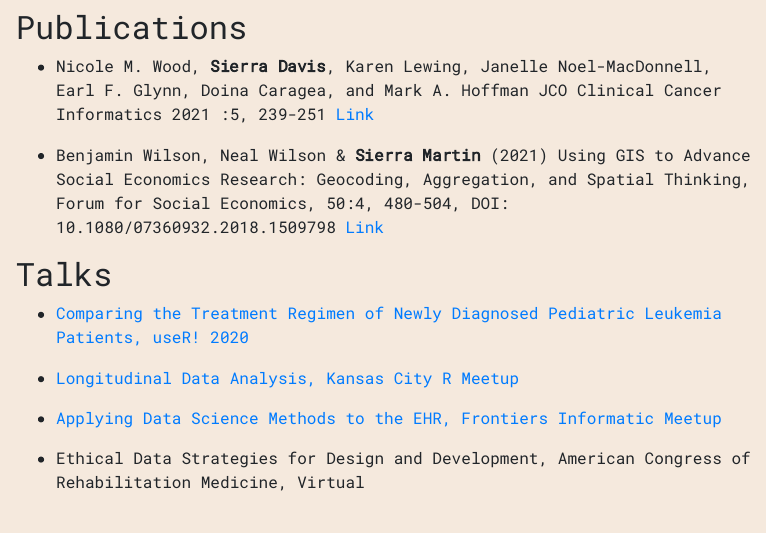
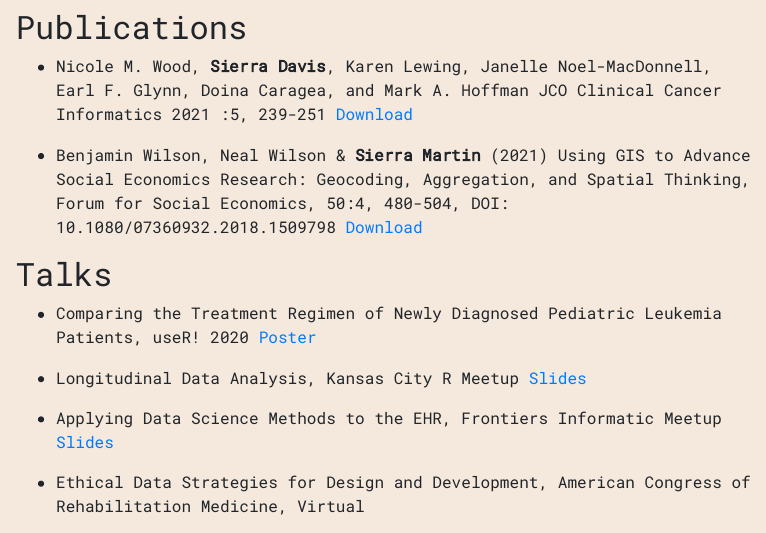
Before and after one commit to sierradavis/sierradavis.github.io, an R Markdown document (index.Rmd): the page in a window 1100 px wide, from 1060 px down. The pictures show the output file index.html that the author committed with the source, opened offline.

Commit message:
revamp style

```diff
--- a/index.Rmd
+++ b/index.Rmd
@@ -40,17 +40,17 @@ Sierra Davis is a Data Scientist at [Children's Mercy Research Institute](https:
 ## Publications
 
 
-* Nicole M. Wood, **Sierra Davis**, Karen Lewing, Janelle Noel-MacDonnell, Earl F. Glynn, Doina Caragea, and Mark A. Hoffman JCO Clinical Cancer Informatics 2021 :5, 239-251 [Link](https://d1wqtxts1xzle7.cloudfront.net/61803910/Using_GIS_to_Advance_Social_Economics_Research_Geocoding_Aggregation_and_Spatial_Thinking20200116-109936-1pxvhid-with-cover-page-v2.pdf?Expires=1642535245&Signature=CzM2jZ-grDm84TRh~GcFG760ZI6fpaHK68-cs4-WBrbRX7gD2m6sZiJaMjvT-wF5SELWo6Zxd7PaJYy-XodpJbDxilv2EeWuDed~dhm7rQyIwY07lnkkJju~kQRHyZ8Tbzyee4i-YthNmKki-nT5~CAKUVEfltTvWQZ5~BAvGkfMtjO4kwSGOgbBnDYwBrN05uEMa5Hxl8jDCfQw4D3HnbVW7mhByU-uaI9-p3WjFUktXorSckpU7zOs3fVoQebtppgVImB7jxE1dIemYhIW1O29suzwltUEA-njK1EHhEjZE2mkq5NhhTkjyoyNO-Xyu8QbShgyGrM8euVnuyu8ow__&Key-Pair-Id=APKAJLOHF5GGSLRBV4ZA)
+* Nicole M. Wood, **Sierra Davis**, Karen Lewing, Janelle Noel-MacDonnell, Earl F. Glynn, Doina Caragea, and Mark A. Hoffman JCO Clinical Cancer Informatics 2021 :5, 239-251 [Download](https://d1wqtxts1xzle7.cloudfront.net/61803910/Using_GIS_to_Advance_Social_Economics_Research_Geocoding_Aggregation_and_Spatial_Thinking20200116-109936-1pxvhid-with-cover-page-v2.pdf?Expires=1642535245&Signature=CzM2jZ-grDm84TRh~GcFG760ZI6fpaHK68-cs4-WBrbRX7gD2m6sZiJaMjvT-wF5SELWo6Zxd7PaJYy-XodpJbDxilv2EeWuDed~dhm7rQyIwY07lnkkJju~kQRHyZ8Tbzyee4i-YthNmKki-nT5~CAKUVEfltTvWQZ5~BAvGkfMtjO4kwSGOgbBnDYwBrN05uEMa5Hxl8jDCfQw4D3HnbVW7mhByU-uaI9-p3WjFUktXorSckpU7zOs3fVoQebtppgVImB7jxE1dIemYhIW1O29suzwltUEA-njK1EHhEjZE2mkq5NhhTkjyoyNO-Xyu8QbShgyGrM8euVnuyu8ow__&Key-Pair-Id=APKAJLOHF5GGSLRBV4ZA)
 
-* Benjamin Wilson, Neal Wilson & **Sierra Martin** (2021) Using GIS to Advance Social Economics Research: Geocoding, Aggregation, and Spatial Thinking, Forum for Social Economics, 50:4, 480-504, DOI: 10.1080/07360932.2018.1509798 [Link](https://ascopubs.org/doi/pdfdirect/10.1200/CCI.20.00144)
+* Benjamin Wilson, Neal Wilson & **Sierra Martin** (2021) Using GIS to Advance Social Economics Research: Geocoding, Aggregation, and Spatial Thinking, Forum for Social Economics, 50:4, 480-504, DOI: 10.1080/07360932.2018.1509798 [Download](https://ascopubs.org/doi/pdfdirect/10.1200/CCI.20.00144)
 
 ## Talks
 
-* [Comparing the Treatment Regimen of Newly Diagnosed Pediatric Leukemia Patients, useR! 2020](https://youtu.be/qToKh1qev2c)
+* Comparing the Treatment Regimen of Newly Diagnosed Pediatric Leukemia Patients, useR! 2020 [Poster](https://youtu.be/qToKh1qev2c)
 
-* [Longitudinal Data Analysis, Kansas City R Meetup](https://sierradavis.github.io/r_meetup_march/#1)
+* Longitudinal Data Analysis, Kansas City R Meetup [Slides](https://sierradavis.github.io/r_meetup_march/#1)
 
-* [Applying Data Science Methods to the EHR, Frontiers Informatic Meetup](https://sierradavis.github.io/dec-frontiers-informatics/#1)
+* Applying Data Science Methods to the EHR, Frontiers Informatic Meetup [Slides](https://sierradavis.github.io/dec-frontiers-informatics/#1)
 
 * Ethical Data Strategies for Design and Development, American Congress of Rehabilitation Medicine, Virtual
 
```
Also changed, not shown: index.html.
